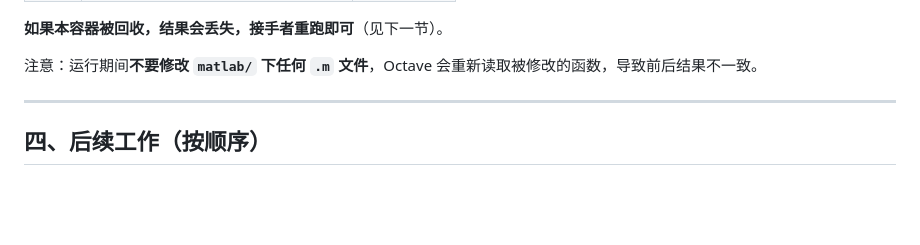
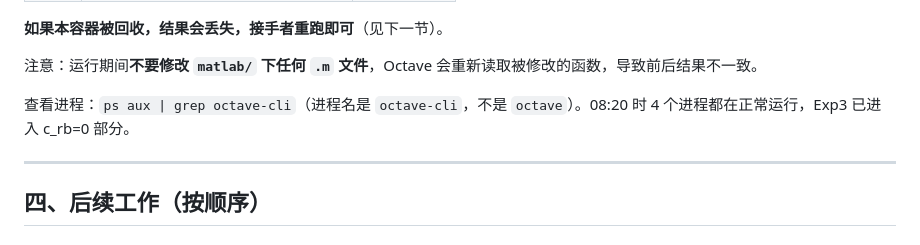
Before and after one commit to CCchen-Crush/datacenter, a Markdown page: docs/交接文档.md, the part around the change. Rendered like a GitHub page; blank space fills up the shorter version.

```diff
--- a/docs/交接文档.md
+++ b/docs/交接文档.md
@@ -103,6 +103,8 @@
 **如果本容器被回收，结果会丢失，接手者重跑即可**（见下一节）。
 
 注意：运行期间**不要修改 `matlab/` 下任何 `.m` 文件**，Octave 会重新读取被修改的函数，导致前后结果不一致。
+
+查看进程：`ps aux | grep octave-cli`（进程名是 `octave-cli`，不是 `octave`）。08:20 时 4 个进程都在正常运行，Exp3 已进入 c_rb=0 部分。
 
 ---
 
```
Also changed, not shown: docs/修改进度.md (+2 -1 lines).
